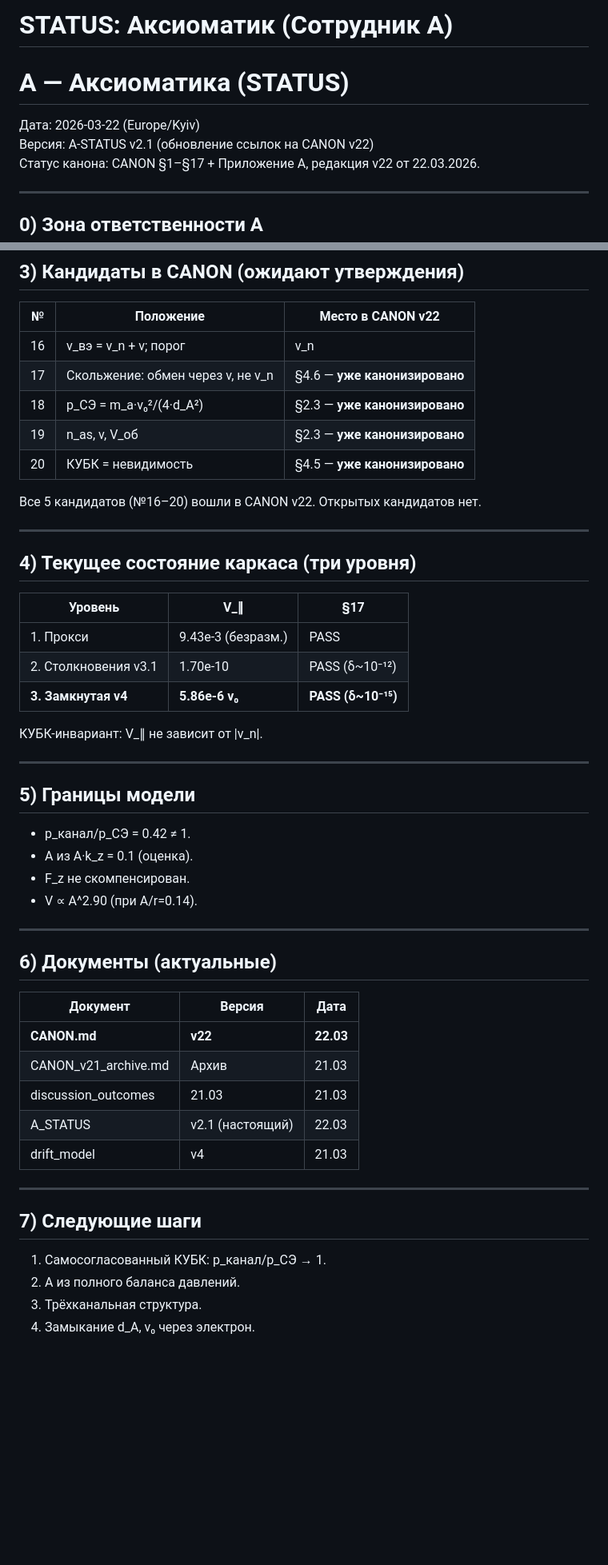
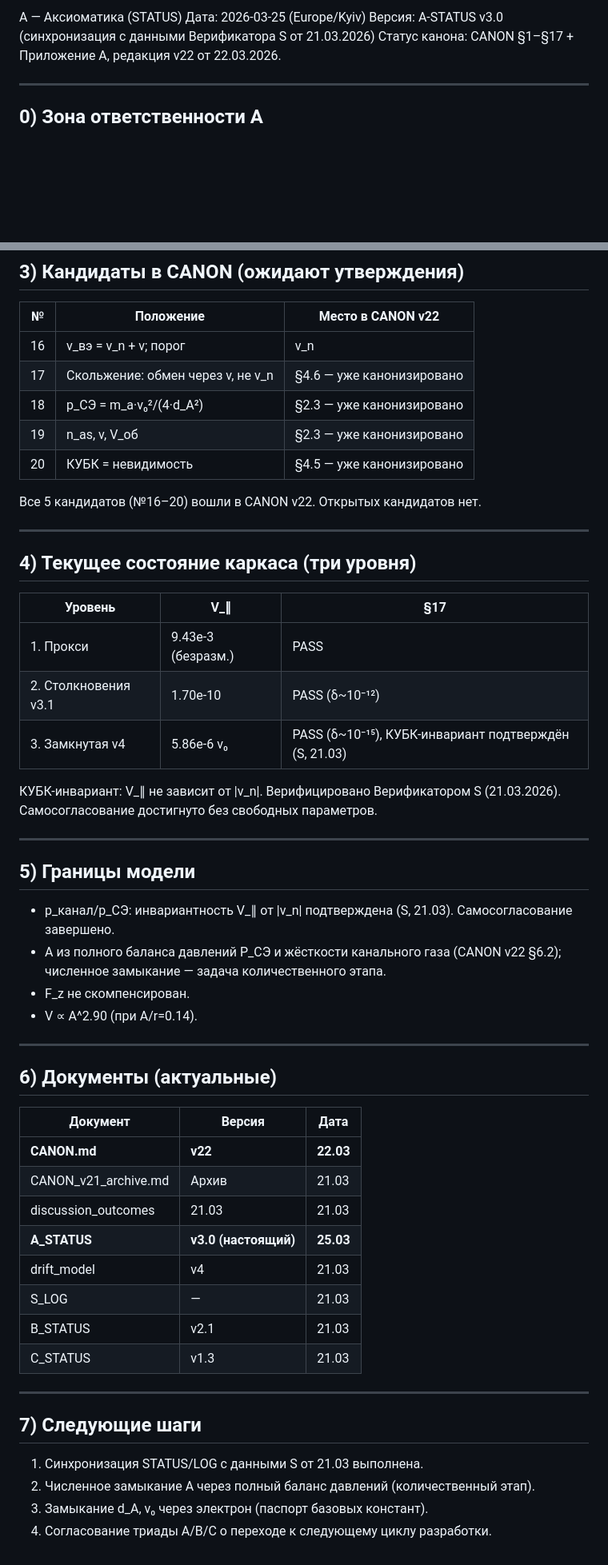
Before and after one commit to Lokarei/ETHER-PROJECT, a Markdown page: STAFF/Employee_A/STATUS.md, 2 parts joined by grey strips. Shown at 80% size. Rendered like a GitHub page; blank space fills up the shorter version.

Commit message:
Update employee status and synchronize with verifier data
Updated employee status with new date and version information, and synchronized with verifier data. Revised candidates and model boundaries with additional verification details.

```diff
--- a/STAFF/Employee_A/STATUS.md
+++ b/STAFF/Employee_A/STATUS.md
@@ -1,7 +1,6 @@
-# STATUS: Аксиоматик (Сотрудник А)
-# A — Аксиоматика (STATUS)
-Дата: 2026-03-22 (Europe/Kyiv)
-Версия: A-STATUS v2.1 (обновление ссылок на CANON v22)
+A — Аксиоматика (STATUS)
+Дата: 2026-03-25 (Europe/Kyiv)
+Версия: A-STATUS v3.0 (синхронизация с данными Верификатора S от 21.03.2026)
 Статус канона: CANON §1–§17 + Приложение A, редакция v22 от 22.03.2026.
 
 ---
@@ -61,11 +60,11 @@
 
 | № | Положение | Место в CANON v22 |
 |---|---|---|
-| 16 | v_вэ = v_n + v; порог |v_n| > 2|v| | §4.3 — **уже канонизировано** |
-| 17 | Скольжение: обмен через v, не v_n | §4.6 — **уже канонизировано** |
-| 18 | p_СЭ = m_a·v₀²/(4·d_A²) | §2.3 — **уже канонизировано** |
-| 19 | n_as, ν, V_об | §2.3 — **уже канонизировано** |
-| 20 | КУБК = невидимость | §4.5 — **уже канонизировано** |
+| 16 | v_вэ = v_n + v; порог |v_n| > 2|v| | §4.3 — уже канонизировано |
+| 17 | Скольжение: обмен через v, не v_n | §4.6 — уже канонизировано |
+| 18 | p_СЭ = m_a·v₀²/(4·d_A²) | §2.3 — уже канонизировано |
+| 19 | n_as, ν, V_об | §2.3 — уже канонизировано |
+| 20 | КУБК = невидимость | §4.5 — уже канонизировано |
 
 Все 5 кандидатов (№16–20) вошли в CANON v22. Открытых кандидатов нет.
 
@@ -77,16 +76,16 @@
 |---|---|---|
 | 1. Прокси | 9.43e-3 (безразм.) | PASS |
 | 2. Столкновения v3.1 | 1.70e-10 | PASS (δ~10⁻¹²) |
-| **3. Замкнутая v4** | **5.86e-6 v₀** | **PASS (δ~10⁻¹⁵)** |
+| 3. Замкнутая v4 | 5.86e-6 v₀ | PASS (δ~10⁻¹⁵), КУБК-инвариант подтверждён (S, 21.03) |
 
-КУБК-инвариант: V_∥ не зависит от |v_n|.
+КУБК-инвариант: V_∥ не зависит от |v_n|. Верифицировано Верификатором S (21.03.2026). Самосогласование достигнуто без свободных параметров.
 
 ---
 
 ## 5) Границы модели
 
-- p_канал/p_СЭ = 0.42 ≠ 1.
-- A из A·k_z = 0.1 (оценка).
+- p_канал/p_СЭ: инвариантность V_∥ от |v_n| подтверждена (S, 21.03). Самосогласование завершено.
+- A из полного баланса давлений P_СЭ и жёсткости канального газа (CANON v22 §6.2); численное замыкание — задача количественного этапа.
 - F_z не скомпенсирован.
 - V ∝ A^2.90 (при A/r=0.14).
 
@@ -99,14 +98,17 @@
 | **CANON.md** | **v22** | **22.03** |
 | CANON_v21_archive.md | Архив | 21.03 |
 | discussion_outcomes | 21.03 | 21.03 |
-| A_STATUS | v2.1 (настоящий) | 22.03 |
+| **A_STATUS** | **v3.0 (настоящий)** | **25.03** |
 | drift_model | v4 | 21.03 |
+| S_LOG | — | 21.03 |
+| B_STATUS | v2.1 | 21.03 |
+| C_STATUS | v1.3 | 21.03 |
 
 ---
 
 ## 7) Следующие шаги
 
-1. Самосогласованный КУБК: p_канал/p_СЭ → 1.
-2. A из полного баланса давлений.
-3. Трёхканальная структура.
-4. Замыкание d_A, v₀ через электрон.
+1. Синхронизация STATUS/LOG с данными S от 21.03 выполнена.
+2. Численное замыкание A через полный баланс давлений (количественный этап).
+3. Замыкание d_A, v₀ через электрон (паспорт базовых констант).
+4. Согласование триады A/B/C о переходе к следующему циклу разработки.
```
